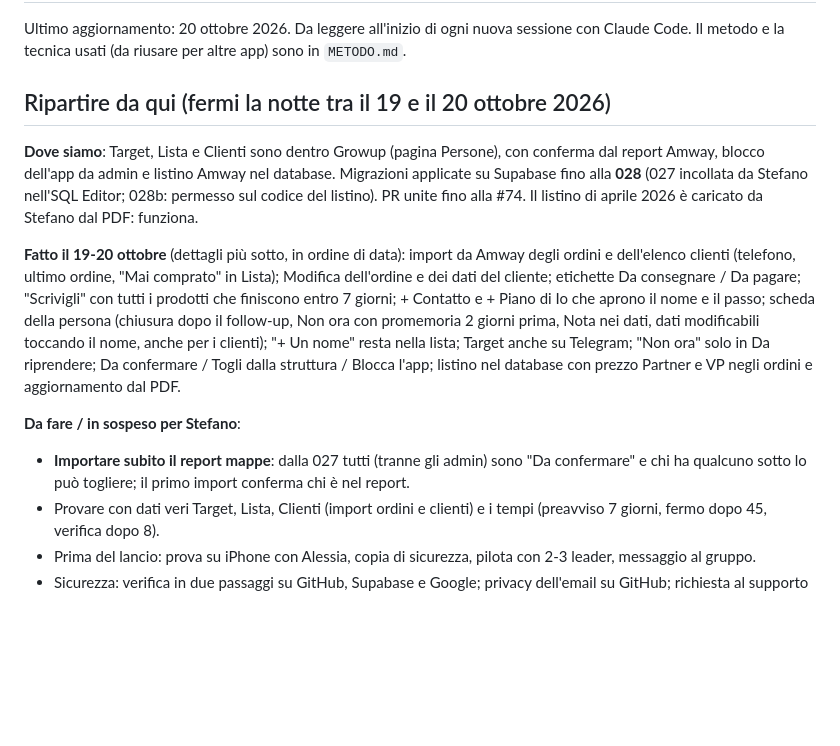
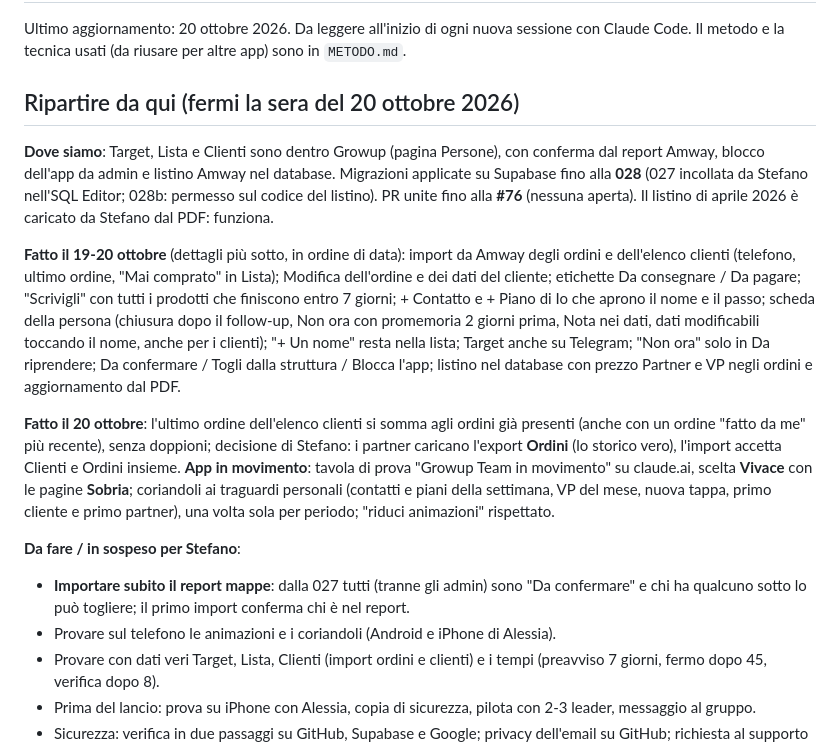
Before and after one commit to CL21-AeS/CL21-AeS.github.io, a Markdown page: growup-team/STATO.md, the part around the change. Drawn GitHub-style; blank space fills up the shorter version.

Commit message:
Growup Team: STATO.md, i progressi del 20 ottobre
Co-Authored-By: Claude Opus 5.5 <noreply@anthropic.com>
Claude-Session: https://claude.ai/code/session_01GjNEe1H2CSLtLt41uQAy53

```diff
--- a/growup-team/STATO.md
+++ b/growup-team/STATO.md
@@ -3,11 +3,11 @@
 Ultimo aggiornamento: 20 ottobre 2026. Da leggere all'inizio di ogni nuova sessione con Claude Code.
 Il metodo e la tecnica usati (da riusare per altre app) sono in `METODO.md`.
 
-## Ripartire da qui (fermi la notte tra il 19 e il 20 ottobre 2026)
+## Ripartire da qui (fermi la sera del 20 ottobre 2026)
 
 **Dove siamo**: Target, Lista e Clienti sono dentro Growup (pagina Persone), con conferma dal report Amway, blocco
 dell'app da admin e listino Amway nel database. Migrazioni applicate su Supabase fino alla **028** (027 incollata da
-Stefano nell'SQL Editor; 028b: permesso sul codice del listino). PR unite fino alla #74. Il listino di aprile 2026 è caricato da Stefano dal PDF: funziona.
+Stefano nell'SQL Editor; 028b: permesso sul codice del listino). PR unite fino alla **#76** (nessuna aperta). Il listino di aprile 2026 è caricato da Stefano dal PDF: funziona.
 
 **Fatto il 19-20 ottobre** (dettagli più sotto, in ordine di data): import da Amway degli ordini e dell'elenco clienti
 (telefono, ultimo ordine, "Mai comprato" in Lista); Modifica dell'ordine e dei dati del cliente; etichette Da consegnare /
@@ -17,9 +17,16 @@ modificabili toccando il nome, anche per i clienti); "+ Un nome" resta nella lis
 solo in Da riprendere; Da confermare / Togli dalla struttura / Blocca l'app; listino nel database con prezzo Partner e
 VP negli ordini e aggiornamento dal PDF.
 
+**Fatto il 20 ottobre**: l'ultimo ordine dell'elenco clienti si somma agli ordini già presenti (anche con un ordine
+"fatto da me" più recente), senza doppioni; decisione di Stefano: i partner caricano l'export **Ordini** (lo storico vero),
+l'import accetta Clienti e Ordini insieme. **App in movimento**: tavola di prova "Growup Team in movimento" su claude.ai,
+scelta **Vivace** con le pagine **Sobria**; coriandoli ai traguardi personali (contatti e piani della settimana, VP del
+mese, nuova tappa, primo cliente e primo partner), una volta sola per periodo; "riduci animazioni" rispettato.
+
 **Da fare / in sospeso per Stefano**:
 - **Importare subito il report mappe**: dalla 027 tutti (tranne gli admin) sono "Da confermare" e chi ha qualcuno sotto
   lo può togliere; il primo import conferma chi è nel report.
+- Provare sul telefono le animazioni e i coriandoli (Android e iPhone di Alessia).
 - Provare con dati veri Target, Lista, Clienti (import ordini e clienti) e i tempi (preavviso 7 giorni, fermo dopo 45,
   verifica dopo 8).
 - Prima del lancio: prova su iPhone con Alessia, copia di sicurezza, pilota con 2-3 leader, messaggio al gruppo.
```
